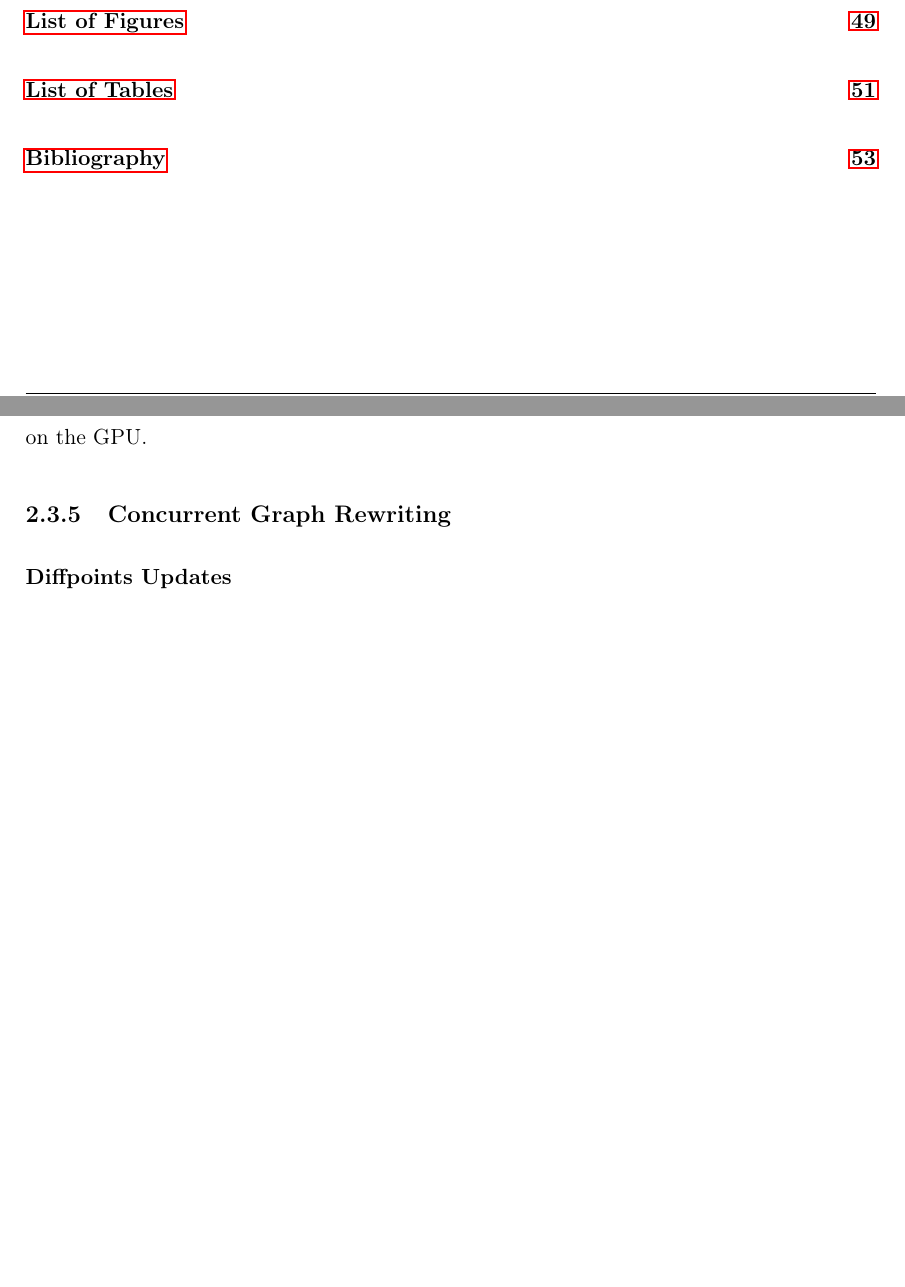
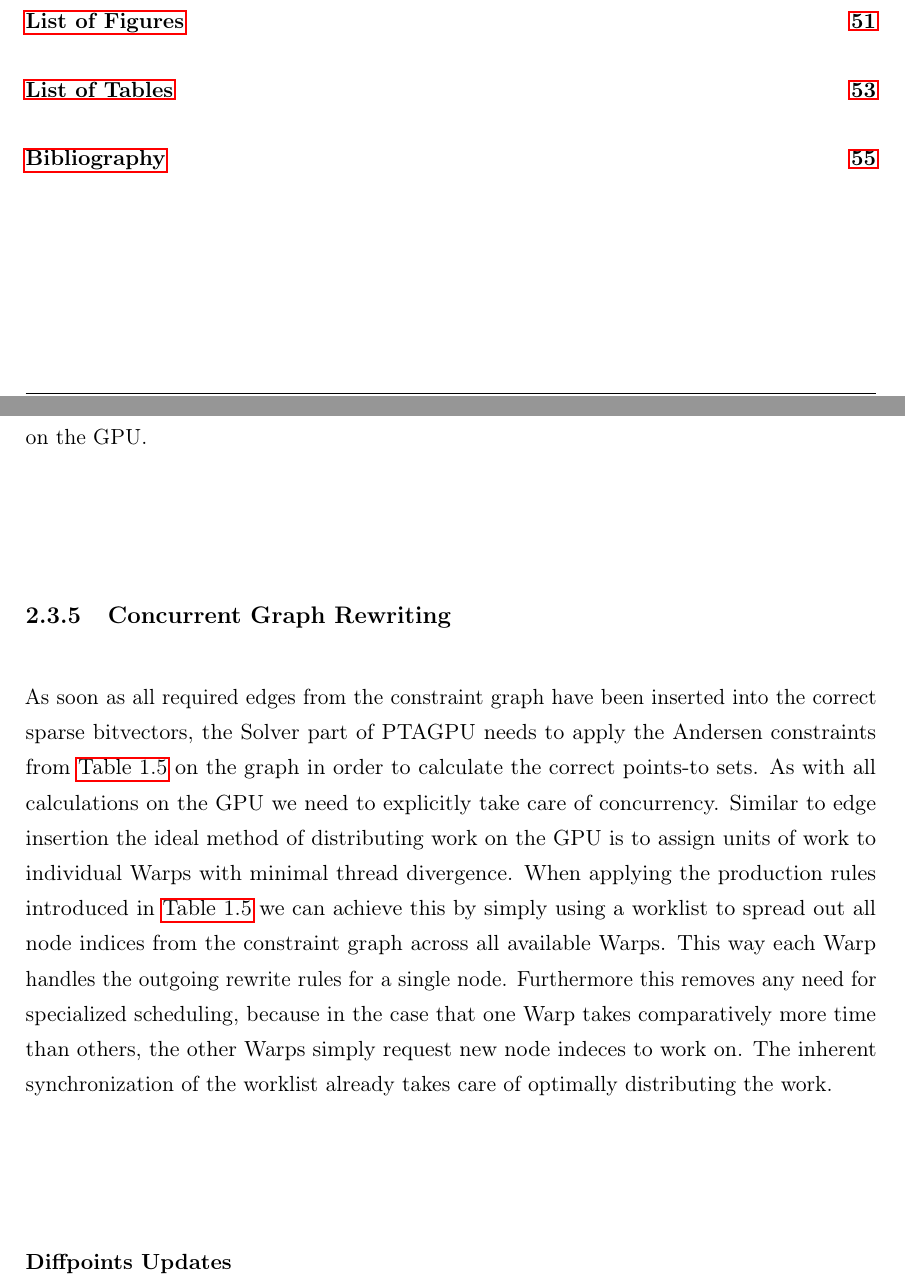
Before and after one commit to lukasboettcher/msc-paper, a LaTeX thesis (main.tex, which reads include/chap2_main.tex): two parts of pages 8 and 54 of 64 before the commit and two parts of pages 8 and 54 of 66 after it, joined at a grey line, cut so that both start at the same text, the shorter picture padded with empty space. Compiled offline with pdfLaTeX.

Commit message:
explain general concurrent rewrite idea

```diff
--- a/include/chap2_main.tex
+++ b/include/chap2_main.tex
@@ -314,6 +314,14 @@ The base of subsequent elements in the sparse bitvectors is always sorted in asc
 In practice these insertions are executed for each source node in parallel by multiple Warps on the GPU.
 
 \subsection{Concurrent Graph Rewriting}
+As soon as all required edges from the constraint graph have been inserted into the correct sparse bitvectors, the Solver part of PTAGPU needs to apply the Andersen constraints from \autoref{tab:cfl-ander2} on the graph in order to calculate the correct points-to sets.
+As with all calculations on the GPU we need to explicitly take care of concurrency.
+Similar to edge insertion the ideal method of distributing work on the GPU is to assign units of work to individual Warps with minimal thread divergence.
+When applying the production rules introduced in \autoref{tab:cfl-ander2} we can achieve this by simply using a worklist to spread out all node indices from the constraint graph across all available Warps.
+This way each Warp handles the outgoing rewrite rules for a single node.
+Furthermore this removes any need for specialized scheduling, because in the case that one Warp takes comparatively more time than others, the other Warps simply request new node indeces to work on.
+The inherent synchronization of the worklist already takes care of optimally distributing the work.
+
 \subsubsection{Diffpoints Updates}\label{sec:memory}
 delta updates
 \subsection{Integration with SVF}
```
